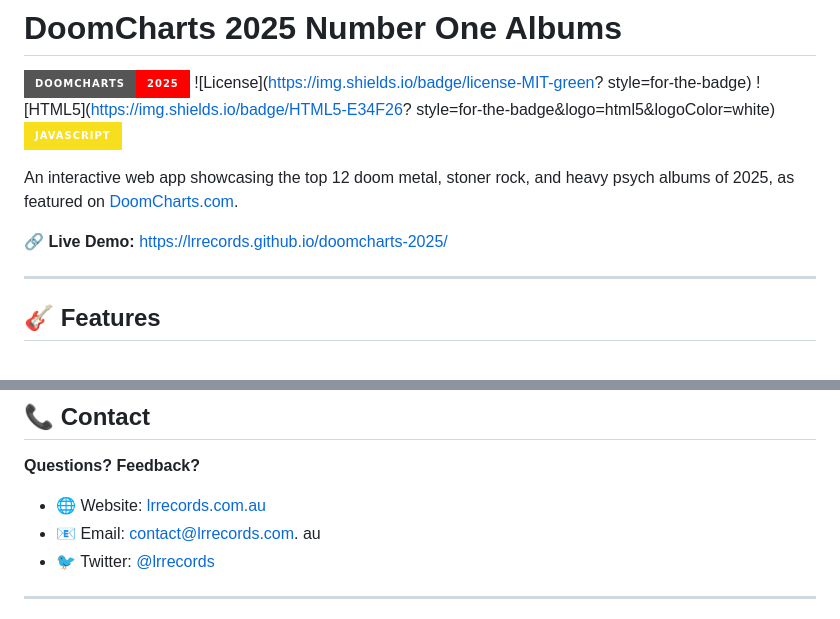
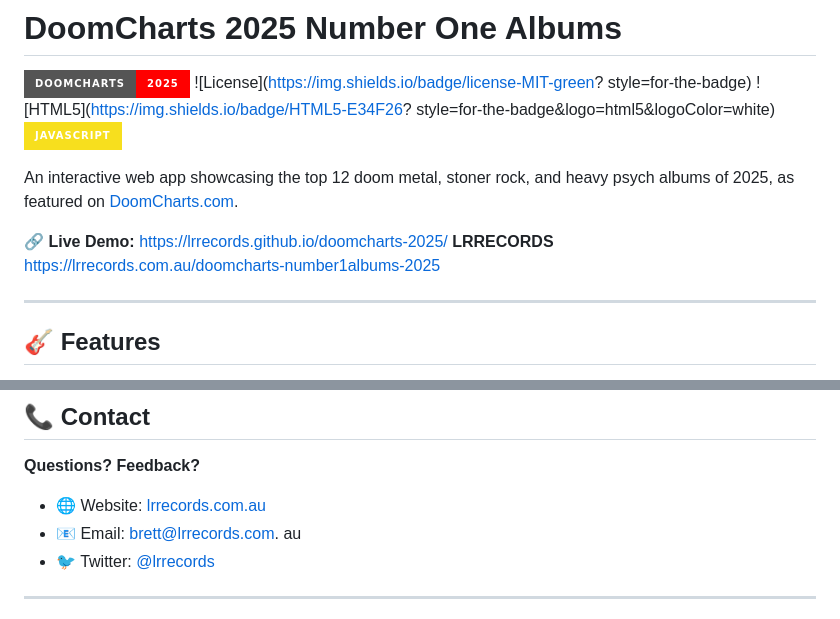
Before and after one commit to lrrecords/doomcharts-number1albums-2025, a Markdown page: README.md, 2 parts joined by grey strips. GitHub-like rendering; badges without logos.

Commit message:
Update contact email in README.md

```diff
--- a/README.md
+++ b/README.md
@@ -8,6 +8,7 @@
 An interactive web app showcasing the top 12 doom metal, stoner rock, and heavy psych albums of 2025, as featured on [DoomCharts.com](https://doomcharts.com).
 
 🔗 **Live Demo:** [https://lrrecords.github.io/doomcharts-2025/](https://lrrecords.github.io/doomcharts-2025/)
+**LRRECORDS** [https://lrrecords.com.au/doomcharts-number1albums-2025](https://lrrecords.com.au/doomcharts-number1albums-2025)
 
 ---
 
@@ -249,7 +250,7 @@ This project is licensed under the **MIT License** - see the [LICENSE](LICENSE)
 **Questions?  Feedback?**
 
 - 🌐 Website: [lrrecords.com.au](https://lrrecords.com.au)
-- 📧 Email: contact@lrrecords.com. au
+- 📧 Email: brett@lrrecords.com. au
 - 🐦 Twitter: [@lrrecords](https://twitter.com/lrrecords)
 
 ---
```
